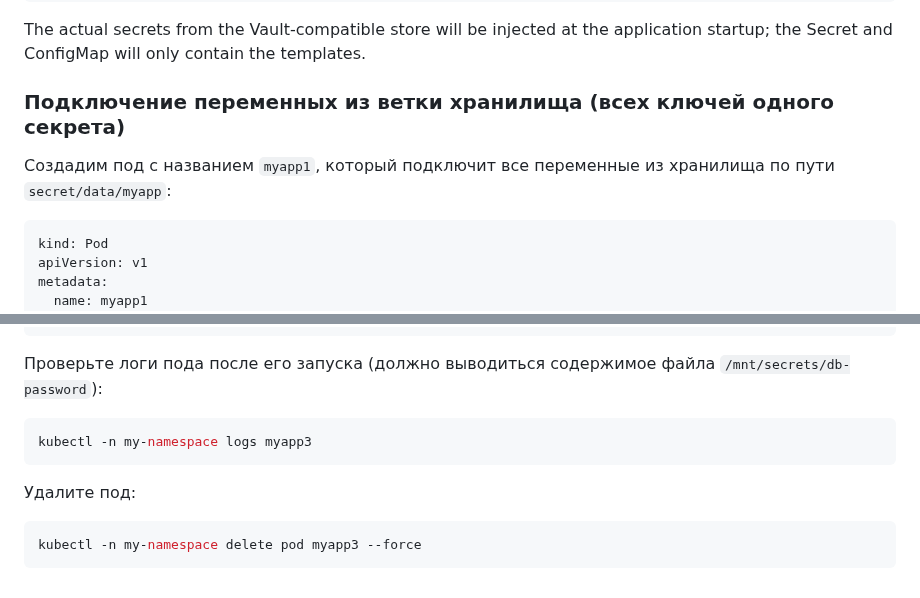
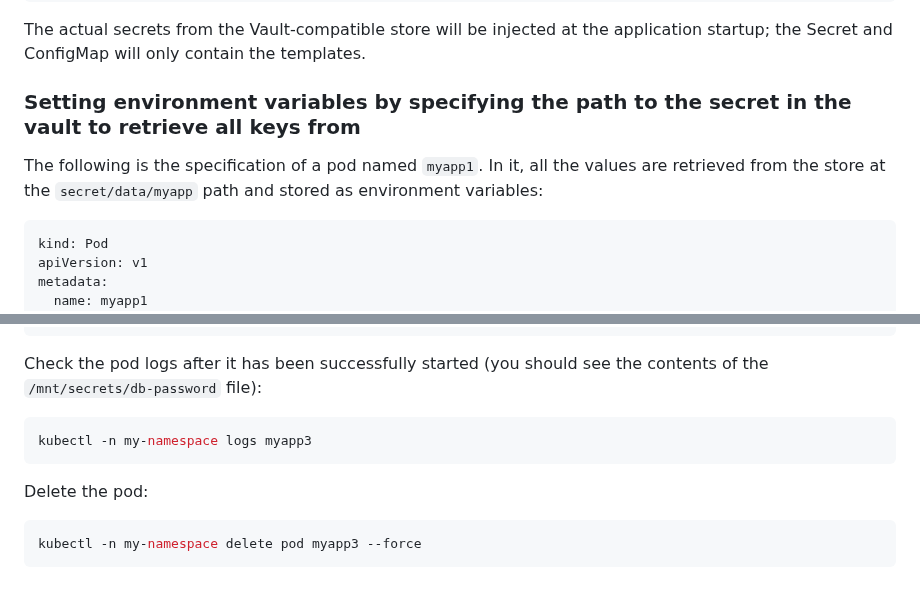
Before and after one commit to deckhouse/secrets-store-integration, a Markdown page: docs/USAGE.md, 2 parts joined by grey strips. GitHub-like rendering.

````diff
--- a/docs/USAGE.md
+++ b/docs/USAGE.md
@@ -140,9 +140,9 @@ envFrom:
 ```
 The actual secrets from the Vault-compatible store will be injected at the application startup; the Secret and ConfigMap will only contain the templates.
 
-### Подключение переменных из ветки хранилища (всех ключей одного секрета)
+### Setting environment variables by specifying the path to the secret in the vault to retrieve all keys from
 
-Создадим под с названием `myapp1`, который подключит все переменные из хранилища по пути `secret/data/myapp`:
+The following is the specification of a pod named `myapp1`. In it, all the values are retrieved from the store at the `secret/data/myapp` path and stored as environment variables:
 
 ```yaml
 kind: Pod
@@ -285,13 +285,13 @@ spec:
         secretsStoreImport: "myapp"
 ```
 
-Проверьте логи пода после его запуска (должно выводиться содержимое файла `/mnt/secrets/db-password`):
+Check the pod logs after it has been successfully started (you should see the contents of the `/mnt/secrets/db-password` file):
 
 ```bash
 kubectl -n my-namespace logs myapp3
 ```
 
-Удалите под:
+Delete the pod:
 
 ```bash
 kubectl -n my-namespace delete pod myapp3 --force
````
Also changed, not shown: other parts of docs/USAGE.md (+13 -13 lines).
